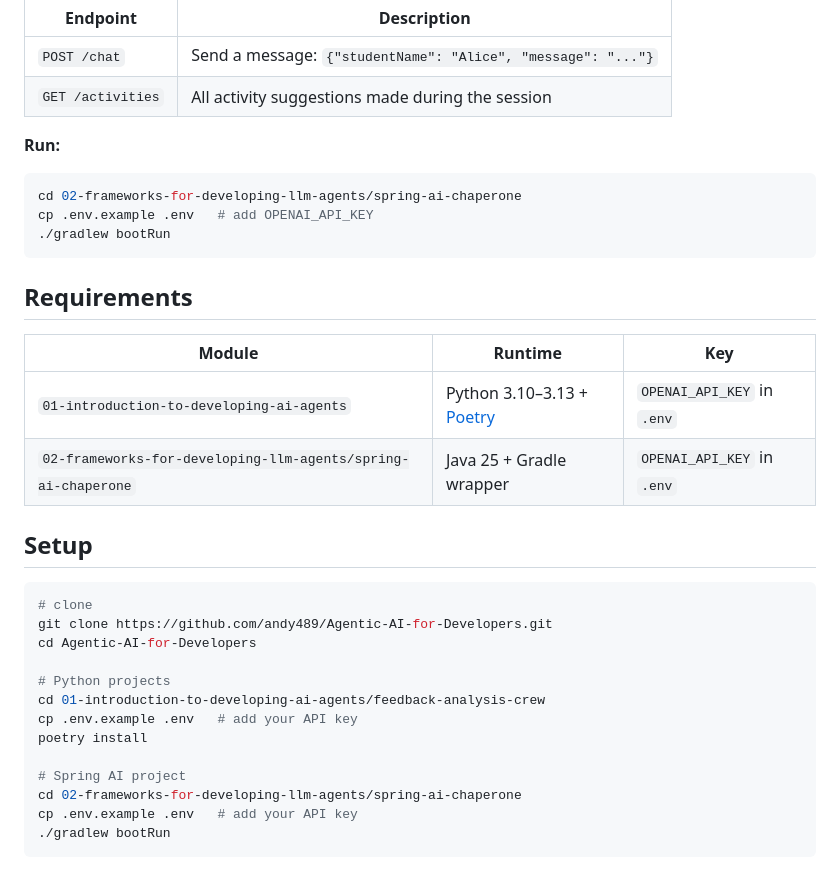
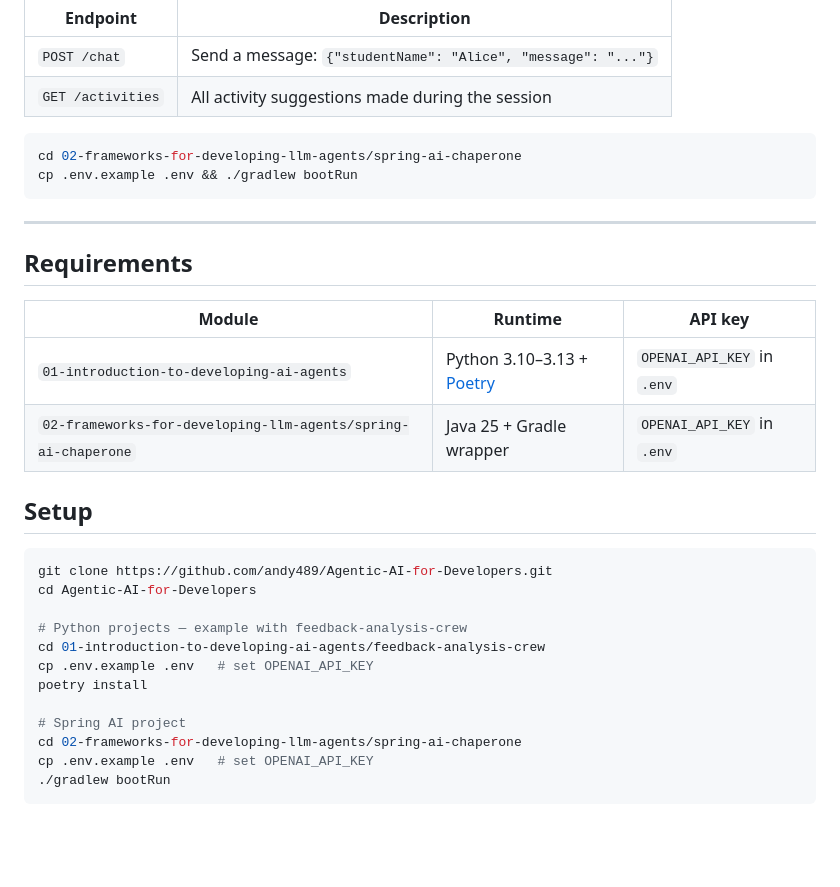
Before and after one commit to andy489/agentic-ai-for-developers, a Markdown page: README.md, the part around one of its changes. Drawn GitHub-style; blank space fills up the shorter version.

````diff
--- a/README.md
+++ b/README.md
@@ -81,16 +86,16 @@ A Spring Boot + Spring AI web app that acts as an AI chaperone for high school s
 | `POST /chat` | Send a message: `{"studentName": "Alice", "message": "..."}` |
 | `GET /activities` | All activity suggestions made during the session |
 
-**Run:**
 ```bash
 cd 02-frameworks-for-developing-llm-agents/spring-ai-chaperone
-cp .env.example .env   # add OPENAI_API_KEY
-./gradlew bootRun
+cp .env.example .env && ./gradlew bootRun
 ```
+
+---
 
 ## Requirements
 
-| Module | Runtime | Key |
+| Module | Runtime | API key |
 |---|---|---|
 | `01-introduction-to-developing-ai-agents` | Python 3.10–3.13 + [Poetry](https://python-poetry.org/) | `OPENAI_API_KEY` in `.env` |
 | `02-frameworks-for-developing-llm-agents/spring-ai-chaperone` | Java 25 + Gradle wrapper | `OPENAI_API_KEY` in `.env` |
@@ -98,17 +103,16 @@ cp .env.example .env   # add OPENAI_API_KEY
 ## Setup
 
 ```bash
-# clone
 git clone https://github.com/andy489/Agentic-AI-for-Developers.git
 cd Agentic-AI-for-Developers
 
-# Python projects
+# Python projects — example with feedback-analysis-crew
 cd 01-introduction-to-developing-ai-agents/feedback-analysis-crew
-cp .env.example .env   # add your API key
+cp .env.example .env   # set OPENAI_API_KEY
 poetry install
 
 # Spring AI project
 cd 02-frameworks-for-developing-llm-agents/spring-ai-chaperone
-cp .env.example .env   # add your API key
+cp .env.example .env   # set OPENAI_API_KEY
 ./gradlew bootRun
 ```
````
Also changed, not shown: other parts of README.md (+28 -23 lines).
